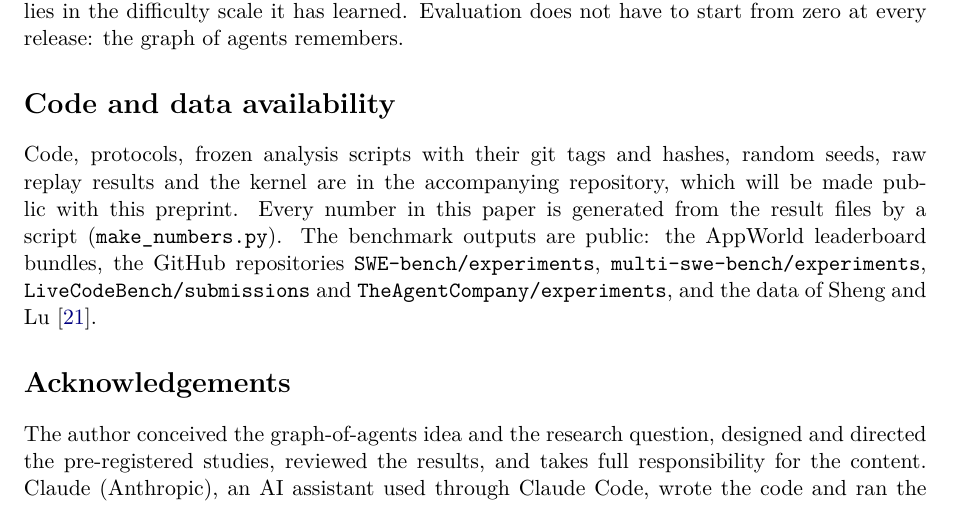
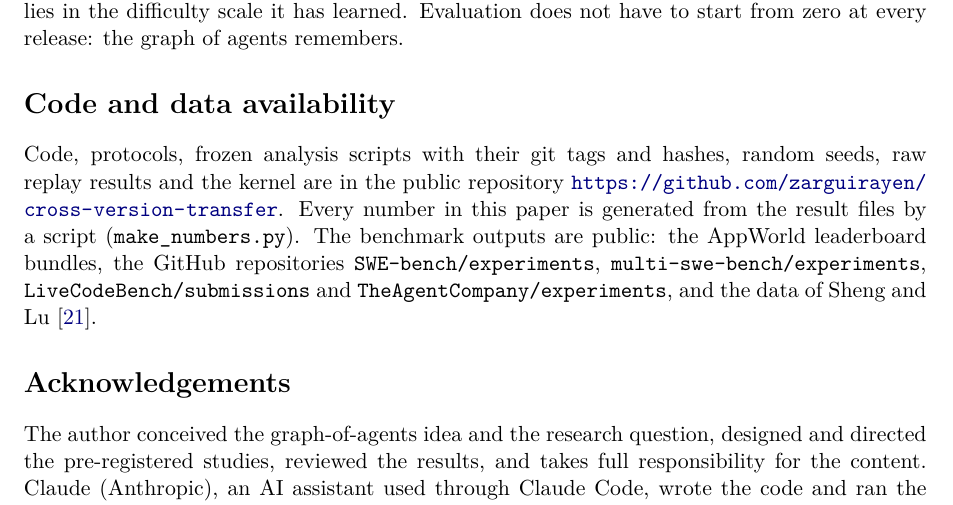
Before and after one commit to zarguirayen/cross-version-transfer, a LaTeX paper (paper/main.tex): part of page 11 of 14, cut so that both start at the same text. Compiled offline with pdfLaTeX.

Commit message:
Paper: repository URL
Co-Authored-By: Claude Sonnet 5.5 <noreply@anthropic.com>
Claude-Session: https://claude.ai/code/session_01NMZ5QnBEk71rKznkvtJvvu

```diff
--- a/paper/main.tex
+++ b/paper/main.tex
@@ -506,7 +506,7 @@ from zero at every release: the graph of agents remembers.
 
 \section*{Code and data availability}
 Code, protocols, frozen analysis scripts with their git tags and hashes, random seeds, raw replay results and the
-kernel are in the accompanying repository, which will be made public with this preprint. Every number in this paper is
+kernel are in the public repository \url{https://github.com/zarguirayen/cross-version-transfer}. Every number in this paper is
 generated from the result files by a script (\texttt{make\_numbers.py}). The
 benchmark outputs are public: the AppWorld leaderboard bundles, the GitHub repositories
 \texttt{SWE-bench/\allowbreak experiments}, \texttt{multi-swe-bench/\allowbreak experiments},
```
Also changed, not shown: paper/main.pdf.
